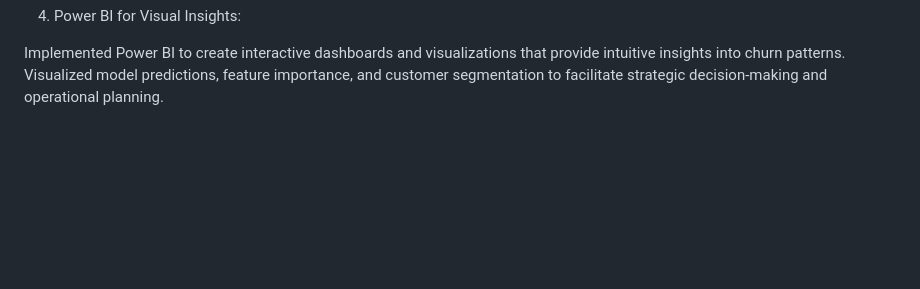
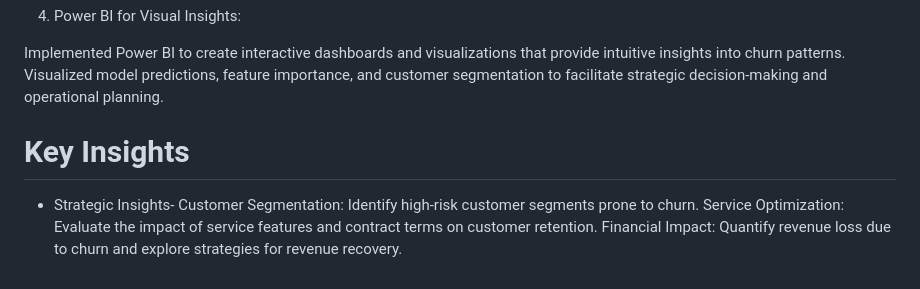
Before and after one commit to Muskan2209-byte/Customer-Churn-Analysis-for-Telecom-Industry, a Markdown page: README.md, the part around the change. GitHub-like rendering; blank space fills up the shorter version.

```diff
--- a/README.md
+++ b/README.md
@@ -56,3 +56,10 @@ Evaluated model performance based on metrics such as accuracy, precision, recall
 
 Implemented Power BI to create interactive dashboards and visualizations that provide intuitive insights into churn patterns.
 Visualized model predictions, feature importance, and customer segmentation to facilitate strategic decision-making and operational planning.
+
+# Key Insights
+
+* Strategic Insights-
+  Customer Segmentation: Identify high-risk customer segments prone to churn.
+  Service Optimization: Evaluate the impact of service features and contract terms on customer retention.
+  Financial Impact: Quantify revenue loss due to churn and explore strategies for revenue recovery.
```
